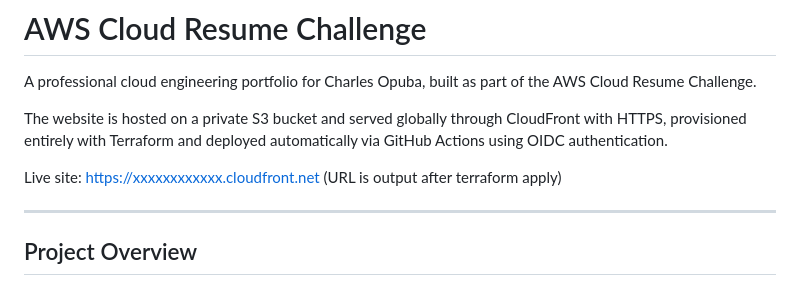
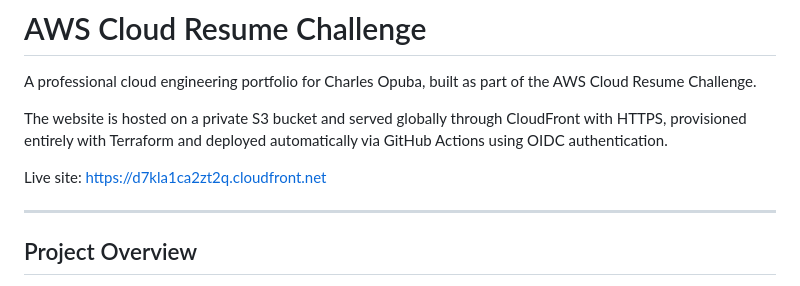
Before and after one commit to Copubah/aws-cloud-resume, a Markdown page: README.md, the part around the change. Rendered like a GitHub page.

Commit message:
Deploy CloudFront distribution and update live site URL

```diff
--- a/README.md
+++ b/README.md
@@ -4,7 +4,7 @@ A professional cloud engineering portfolio for Charles Opuba, built as part of t
 
 The website is hosted on a private S3 bucket and served globally through CloudFront with HTTPS, provisioned entirely with Terraform and deployed automatically via GitHub Actions using OIDC authentication.
 
-Live site: https://xxxxxxxxxxxx.cloudfront.net (URL is output after terraform apply)
+Live site: https://d7kla1ca2zt2q.cloudfront.net
 
 ---
 
```
